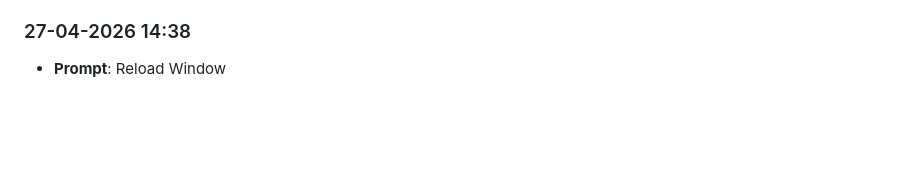
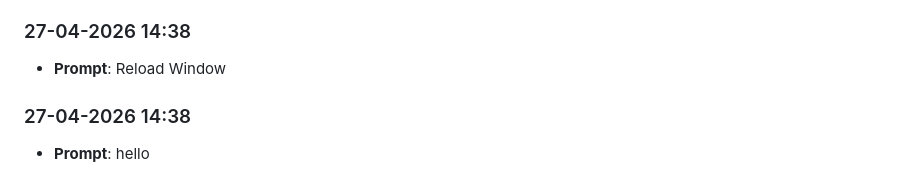
Before and after one commit to Krishnabansal2006/lab8-pygame, a Markdown page: prompts_history.md, the part around the change. Drawn GitHub-style; blank space fills up the shorter version.

```diff
--- a/prompts_history.md
+++ b/prompts_history.md
@@ -84,3 +84,6 @@
 
 ### 27-04-2026 14:38
 - **Prompt**: Reload Window
+
+### 27-04-2026 14:38
+- **Prompt**: hello
```
Also changed, not shown: JOURNAL.md (+5 -0 lines).
